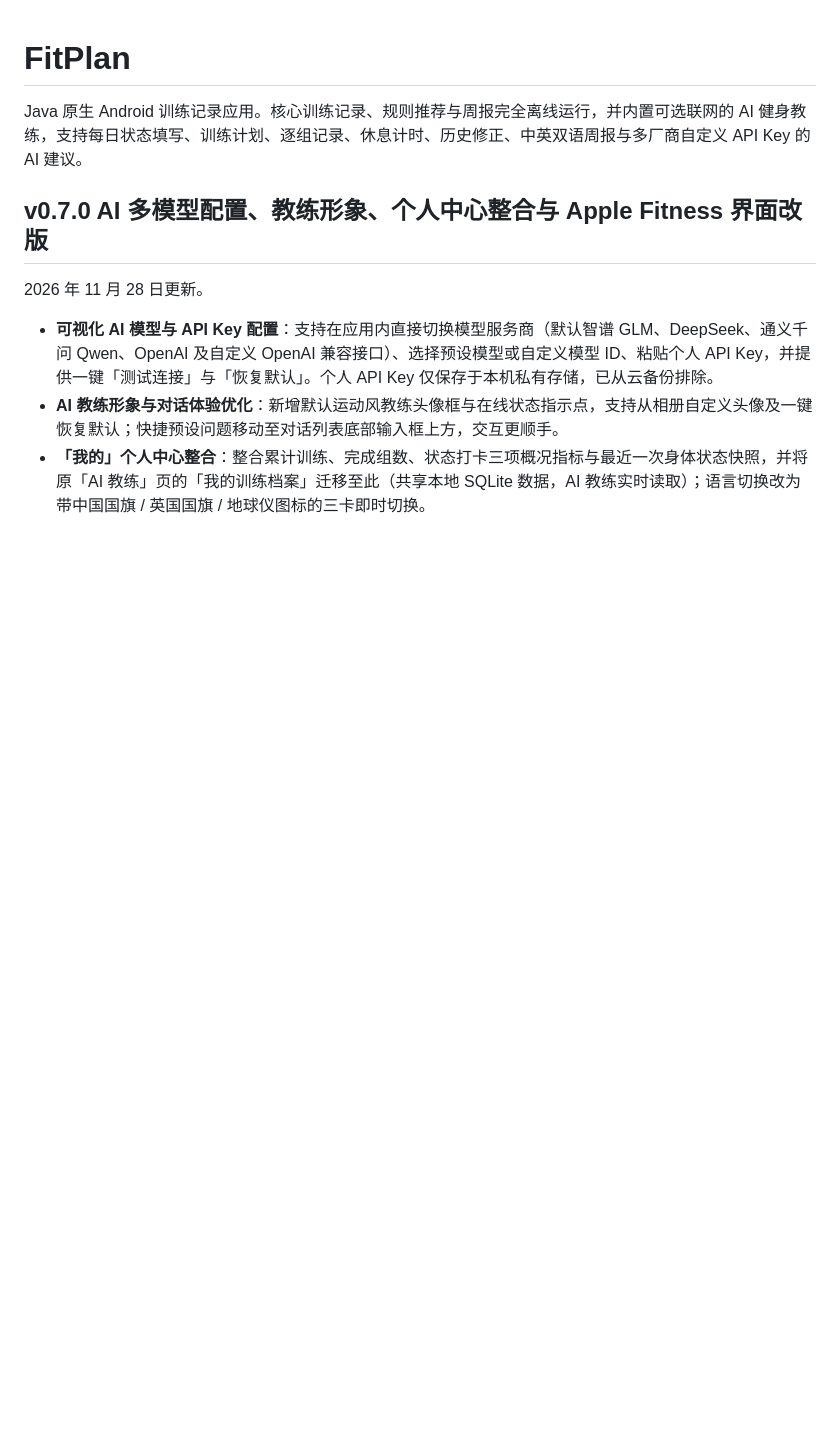
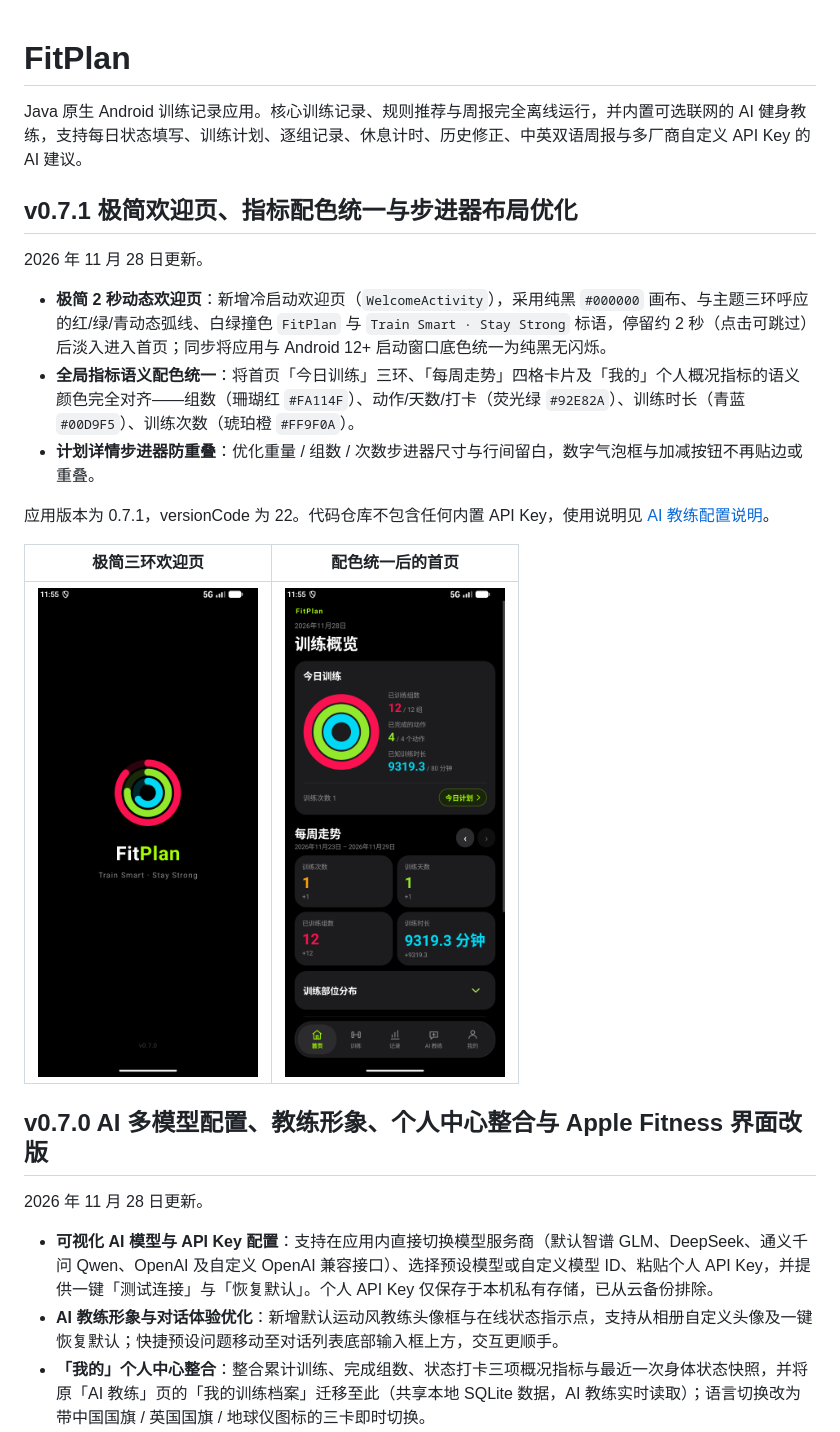
Before and after one commit to lain456789/FitPlan, a Markdown page: README.md, the part around the change. GitHub-like rendering; pictures changed too: docs/screenshots/v071-home-zh.png (added), docs/screenshots/v071-welcome.png (added); blank space fills up the shorter version.

```diff
--- a/README.md
+++ b/README.md
@@ -1,6 +1,20 @@
 # FitPlan
 
 Java 原生 Android 训练记录应用。核心训练记录、规则推荐与周报完全离线运行，并内置可选联网的 AI 健身教练，支持每日状态填写、训练计划、逐组记录、休息计时、历史修正、中英双语周报与多厂商自定义 API Key 的 AI 建议。
+
+## v0.7.1 极简欢迎页、指标配色统一与步进器布局优化
+
+2026 年 11 月 28 日更新。
+
+- **极简 2 秒动态欢迎页**：新增冷启动欢迎页（`WelcomeActivity`），采用纯黑 `#000000` 画布、与主题三环呼应的红/绿/青动态弧线、白绿撞色 `FitPlan` 与 `Train Smart · Stay Strong` 标语，停留约 2 秒（点击可跳过）后淡入进入首页；同步将应用与 Android 12+ 启动窗口底色统一为纯黑无闪烁。
+- **全局指标语义配色统一**：将首页「今日训练」三环、「每周走势」四格卡片及「我的」个人概况指标的语义颜色完全对齐——组数（珊瑚红 `#FA114F`）、动作/天数/打卡（荧光绿 `#92E82A`）、训练时长（青蓝 `#00D9F5`）、训练次数（琥珀橙 `#FF9F0A`）。
+- **计划详情步进器防重叠**：优化重量 / 组数 / 次数步进器尺寸与行间留白，数字气泡框与加减按钮不再贴边或重叠。
+
+应用版本为 0.7.1，versionCode 为 22。代码仓库不包含任何内置 API Key，使用说明见 [AI 教练配置说明](docs/AI_COACH.md)。
+
+| 极简三环欢迎页 | 配色统一后的首页 |
+|---|---|
+| <img src="docs/screenshots/v071-welcome.png" width="220" alt="v0.7.1 极简欢迎页"> | <img src="docs/screenshots/v071-home-zh.png" width="220" alt="v0.7.1 首页配色统一"> |
 
 ## v0.7.0 AI 多模型配置、教练形象、个人中心整合与 Apple Fitness 界面改版
 
```
Also changed, not shown: 11 other files.
